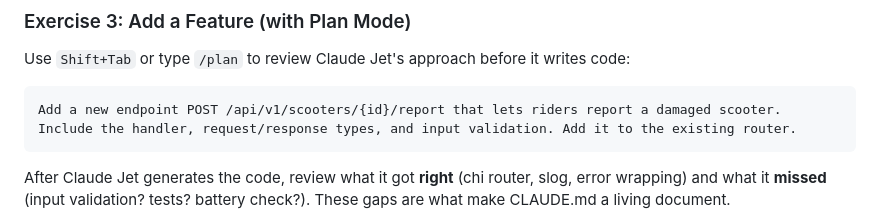
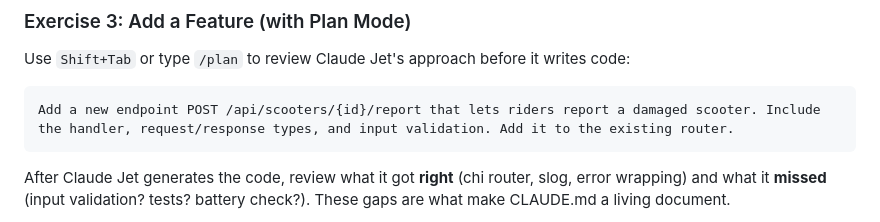
Before and after one commit to BayramAnnakov/jet-sharing, a Markdown page: README.md, the part around the change. Rendered like a GitHub page.

Commit message:
Fix route: /api/v1/scooters → /api/scooters to match actual code

````diff
--- a/README.md
+++ b/README.md
@@ -46,7 +46,7 @@ Why does the scooter map use a sync.RWMutex instead of a regular Mutex?
 ### Exercise 3: Add a Feature (with Plan Mode)
 Use `Shift+Tab` or type `/plan` to review Claude Jet's approach before it writes code:
 ```
-Add a new endpoint POST /api/v1/scooters/{id}/report that lets riders report a damaged scooter. Include the handler, request/response types, and input validation. Add it to the existing router.
+Add a new endpoint POST /api/scooters/{id}/report that lets riders report a damaged scooter. Include the handler, request/response types, and input validation. Add it to the existing router.
 ```
 
 After Claude Jet generates the code, review what it got **right** (chi router, slog, error wrapping) and what it **missed** (input validation? tests? battery check?). These gaps are what make CLAUDE.md a living document.
````
